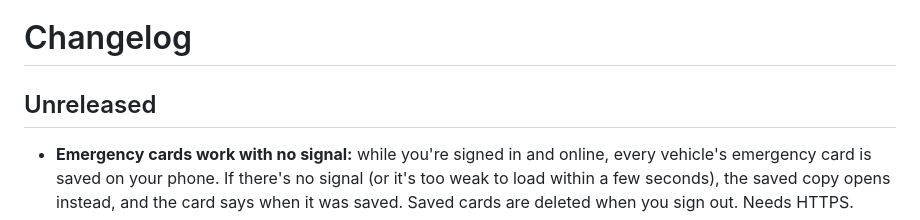
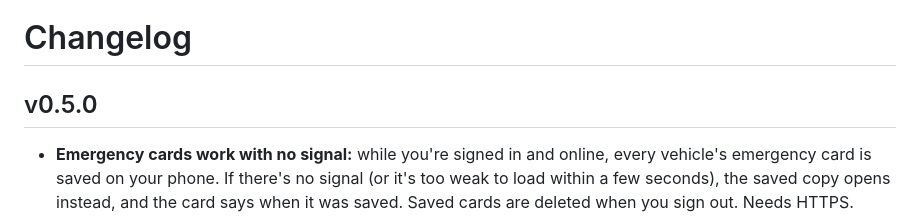
Before and after one commit to matthewjackson446/GloveBox, a Markdown page: CHANGELOG.md, the part around the change. GitHub-like rendering.

```diff
--- a/CHANGELOG.md
+++ b/CHANGELOG.md
@@ -1,6 +1,6 @@
 # Changelog
 
-## Unreleased
+## v0.5.0
 
 - **Emergency cards work with no signal:** while you're signed in and online, every vehicle's emergency card is saved on your phone. If there's no signal (or it's too weak to load within a few seconds), the saved copy opens instead, and the card says when it was saved. Saved cards are deleted when you sign out. Needs HTTPS.
 - **New Emergency cards page** (`/emergency`) listing every vehicle's card. It's a shortcut on the home-screen icon, and it's what opens if you start Glovebox with no signal.
```
Also changed, not shown: README.md (+4 -0 lines), docs/screenshots/emissions.png (added), docs/screenshots/vehicle.png, 3 other files.
